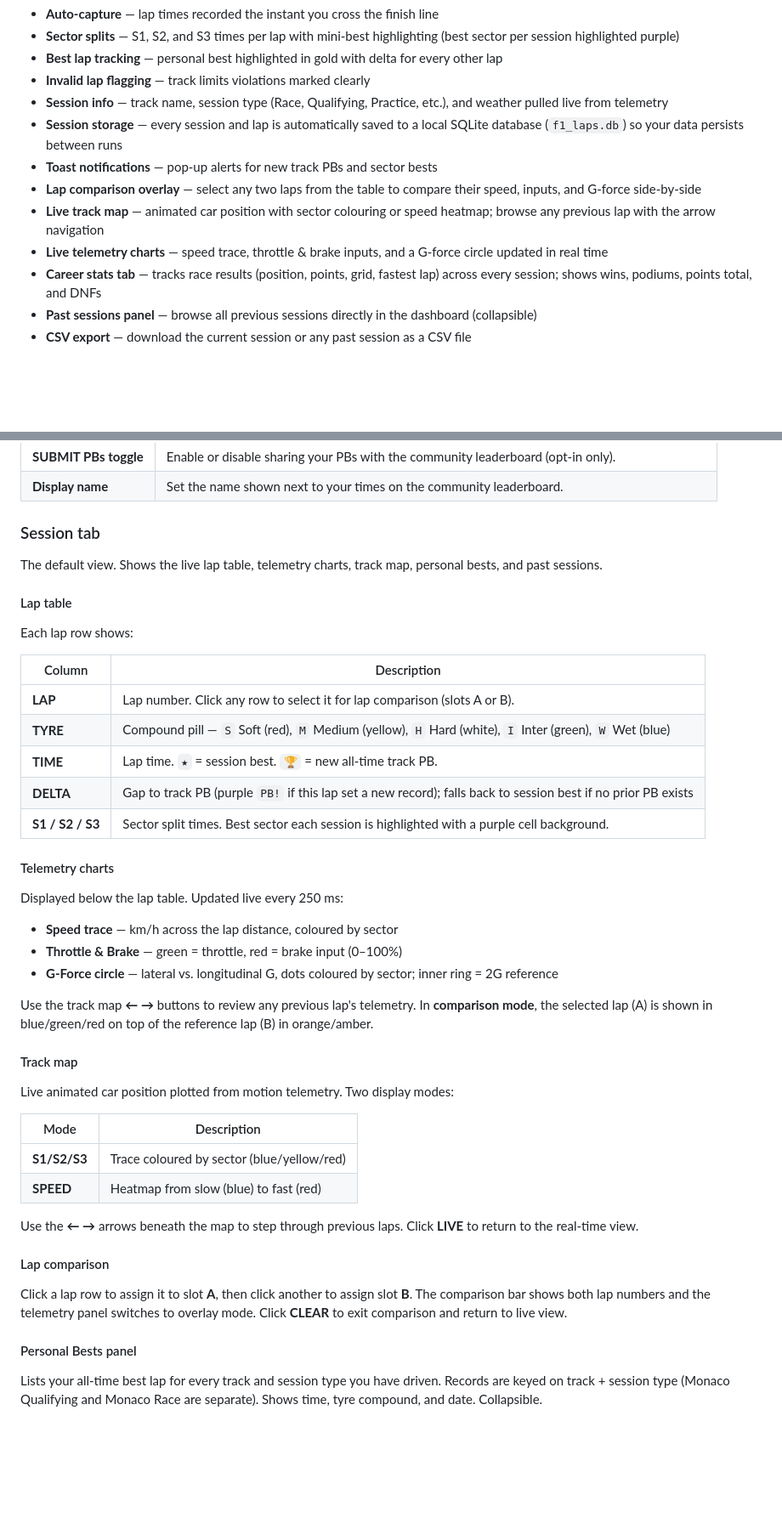
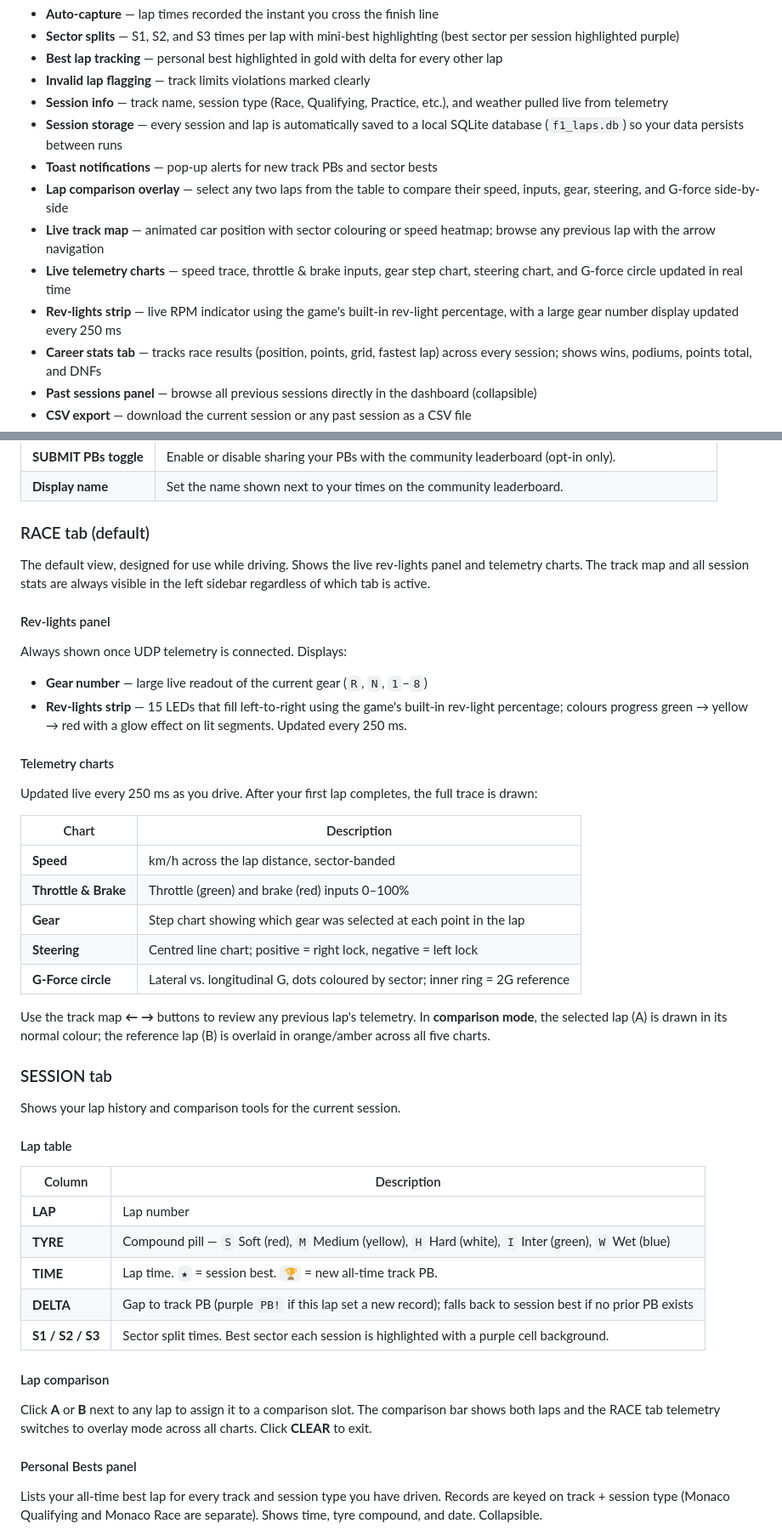
Before and after one commit to brianturner005/F1_lap_tracker, a Markdown page: README.md, 2 parts joined by grey strips. Shown at 85% size. Rendered like a GitHub page; blank space fills up the shorter version.

Commit message:
Update README for UI tab reorganisation and new telemetry features
- Rename Session tab docs to RACE tab (default) and SESSION tab
- Document rev-lights panel (gear number + 15-LED strip)
- Expand telemetry charts table to include gear and steering charts
- Note that comparison overlay now covers all five charts
- Update How It Works to reflect new Car Telemetry fields (steer, RPM,
  rev-lights percent)
- Add rev-lights strip to Features list; update lap comparison blurb

https://claude.ai/code/session_01YJvxwcau1wHU8Bos21LeFg

```diff
--- a/README.md
+++ b/README.md
@@ -13,9 +13,10 @@ A lightweight local lap time tracker for **F1 25** (and F1 24/23) on PC. Capture
 - **Session info** — track name, session type (Race, Qualifying, Practice, etc.), and weather pulled live from telemetry
 - **Session storage** — every session and lap is automatically saved to a local SQLite database (`f1_laps.db`) so your data persists between runs
 - **Toast notifications** — pop-up alerts for new track PBs and sector bests
-- **Lap comparison overlay** — select any two laps from the table to compare their speed, inputs, and G-force side-by-side
+- **Lap comparison overlay** — select any two laps from the table to compare their speed, inputs, gear, steering, and G-force side-by-side
 - **Live track map** — animated car position with sector colouring or speed heatmap; browse any previous lap with the arrow navigation
-- **Live telemetry charts** — speed trace, throttle & brake inputs, and a G-force circle updated in real time
+- **Live telemetry charts** — speed trace, throttle & brake inputs, gear step chart, steering chart, and G-force circle updated in real time
+- **Rev-lights strip** — live RPM indicator using the game's built-in rev-light percentage, with a large gear number display updated every 250 ms
 - **Career stats tab** — tracks race results (position, points, grid, fastest lap) across every session; shows wins, podiums, points total, and DNFs
 - **Past sessions panel** — browse all previous sessions directly in the dashboard (collapsible)
 - **CSV export** — download the current session or any past session as a CSV file
@@ -91,46 +92,48 @@ Start the launcher before or after launching F1 25 — order doesn't matter. Onc
 | **SUBMIT PBs toggle** | Enable or disable sharing your PBs with the community leaderboard (opt-in only). |
 | **Display name** | Set the name shown next to your times on the community leaderboard. |
 
-### Session tab
+### RACE tab (default)
 
-The default view. Shows the live lap table, telemetry charts, track map, personal bests, and past sessions.
+The default view, designed for use while driving. Shows the live rev-lights panel and telemetry charts. The track map and all session stats are always visible in the left sidebar regardless of which tab is active.
+
+#### Rev-lights panel
+
+Always shown once UDP telemetry is connected. Displays:
+
+- **Gear number** — large live readout of the current gear (`R`, `N`, `1`–`8`)
+- **Rev-lights strip** — 15 LEDs that fill left-to-right using the game's built-in rev-light percentage; colours progress green → yellow → red with a glow effect on lit segments. Updated every 250 ms.
+
+#### Telemetry charts
+
+Updated live every 250 ms as you drive. After your first lap completes, the full trace is drawn:
+
+| Chart | Description |
+|---|---|
+| **Speed** | km/h across the lap distance, sector-banded |
+| **Throttle & Brake** | Throttle (green) and brake (red) inputs 0–100% |
+| **Gear** | Step chart showing which gear was selected at each point in the lap |
+| **Steering** | Centred line chart; positive = right lock, negative = left lock |
+| **G-Force circle** | Lateral vs. longitudinal G, dots coloured by sector; inner ring = 2G reference |
+
+Use the track map **← →** buttons to review any previous lap's telemetry. In **comparison mode**, the selected lap (A) is drawn in its normal colour; the reference lap (B) is overlaid in orange/amber across all five charts.
+
+### SESSION tab
+
+Shows your lap history and comparison tools for the current session.
 
 #### Lap table
 
-Each lap row shows:
-
 | Column | Description |
 |---|---|
-| **LAP** | Lap number. Click any row to select it for lap comparison (slots A or B). |
+| **LAP** | Lap number |
 | **TYRE** | Compound pill — `S` Soft (red), `M` Medium (yellow), `H` Hard (white), `I` Inter (green), `W` Wet (blue) |
 | **TIME** | Lap time. `★` = session best. `🏆` = new all-time track PB. |
 | **DELTA** | Gap to track PB (purple `PB!` if this lap set a new record); falls back to session best if no prior PB exists |
 | **S1 / S2 / S3** | Sector split times. Best sector each session is highlighted with a purple cell background. |
 
-#### Telemetry charts
-
-Displayed below the lap table. Updated live every 250 ms:
-
-- **Speed trace** — km/h across the lap distance, coloured by sector
-- **Throttle & Brake** — green = throttle, red = brake input (0–100%)
-- **G-Force circle** — lateral vs. longitudinal G, dots coloured by sector; inner ring = 2G reference
-
-Use the track map **← →** buttons to review any previous lap's telemetry. In **comparison mode**, the selected lap (A) is shown in blue/green/red on top of the reference lap (B) in orange/amber.
-
-#### Track map
-
-Live animated car position plotted from motion telemetry. Two display modes:
-
-| Mode | Description |
-|---|---|
-| **S1/S2/S3** | Trace coloured by sector (blue/yellow/red) |
-| **SPEED** | Heatmap from slow (blue) to fast (red) |
-
-Use the **← →** arrows beneath the map to step through previous laps. Click **LIVE** to return to the real-time view.
-
 #### Lap comparison
 
-Click a lap row to assign it to slot **A**, then click another to assign slot **B**. The comparison bar shows both lap numbers and the telemetry panel switches to overlay mode. Click **CLEAR** to exit comparison and return to live view.
+Click **A** or **B** next to any lap to assign it to a comparison slot. The comparison bar shows both laps and the RACE tab telemetry switches to overlay mode across all charts. Click **CLEAR** to exit.
 
 #### Personal Bests panel
 
```
Also changed, not shown: other parts of README.md (+1 -1 lines).
